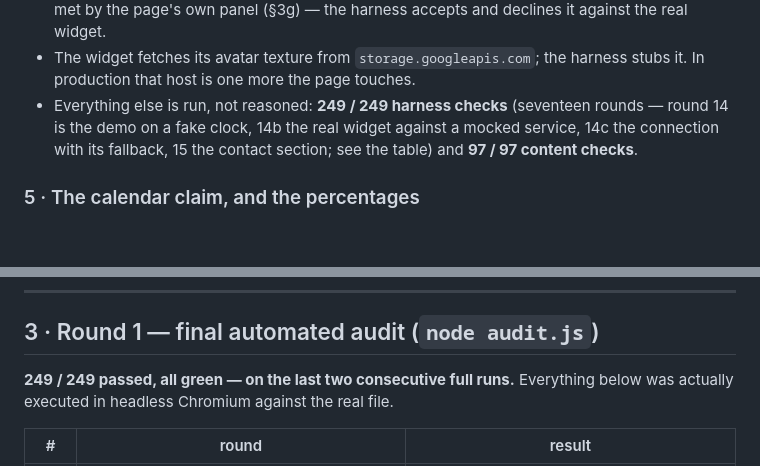
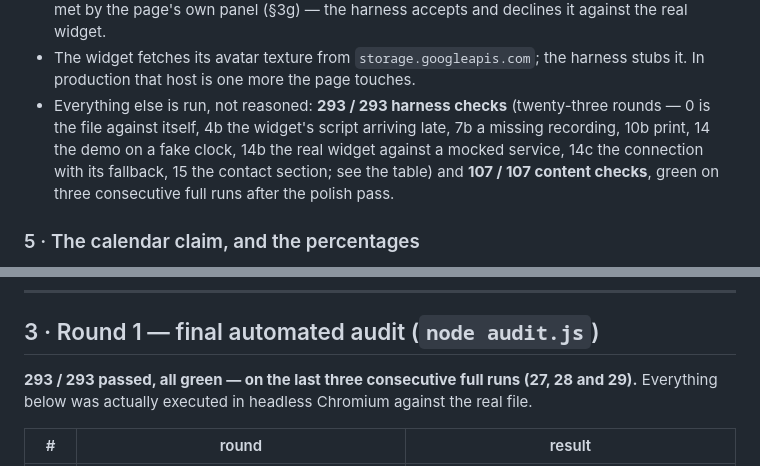
Before and after one commit to stefanbrkkk/glasai, a Markdown page: REPORT.md, 2 parts joined by grey strips. GitHub-like rendering; blank space fills up the shorter version.

Commit message:
Report tallies: 293 harness checks over twenty-three rounds, three consecutive green runs; 107 content checks
Co-Authored-By: Claude Fable 5.1 <noreply@anthropic.com>
Claude-Session: https://claude.ai/code/session_01KeMAVQmBwjNBvepiSTWwJJ

```diff
--- a/REPORT.md
+++ b/REPORT.md
@@ -1198,7 +1198,7 @@ so the next pass does not re-open them — what was deliberately left alone.
   harness accepts and declines it against the real widget.
 - The widget fetches its avatar texture from `storage.googleapis.com`; the
   harness stubs it. In production that host is one more the page touches.
-- Everything else is run, not reasoned: **249 / 249 harness checks** (seventeen rounds — round 14 is the demo on a fake clock, 14b the real widget against a mocked service, 14c the connection with its fallback, 15 the contact section; see the table) and **97 / 97 content checks**.
+- Everything else is run, not reasoned: **293 / 293 harness checks** (twenty-three rounds — 0 is the file against itself, 4b the widget's script arriving late, 7b a missing recording, 10b print, 14 the demo on a fake clock, 14b the real widget against a mocked service, 14c the connection with its fallback, 15 the contact section; see the table) and **107 / 107 content checks**, green on three consecutive full runs after the polish pass.
 
 ### 5 · The calendar claim, and the percentages
 
@@ -1218,7 +1218,7 @@ decide there.
 
 ## 3 · Round 1 — final automated audit (`node audit.js`)
 
-**249 / 249 passed, all green — on the last two consecutive full runs.** Everything below was actually executed in
+**293 / 293 passed, all green — on the last three consecutive full runs (27, 28 and 29).** Everything below was actually executed in
 headless Chromium against the real file.
 
 | # | round | result |
```
Also changed, not shown: other parts of REPORT.md (+1 -1 lines).
